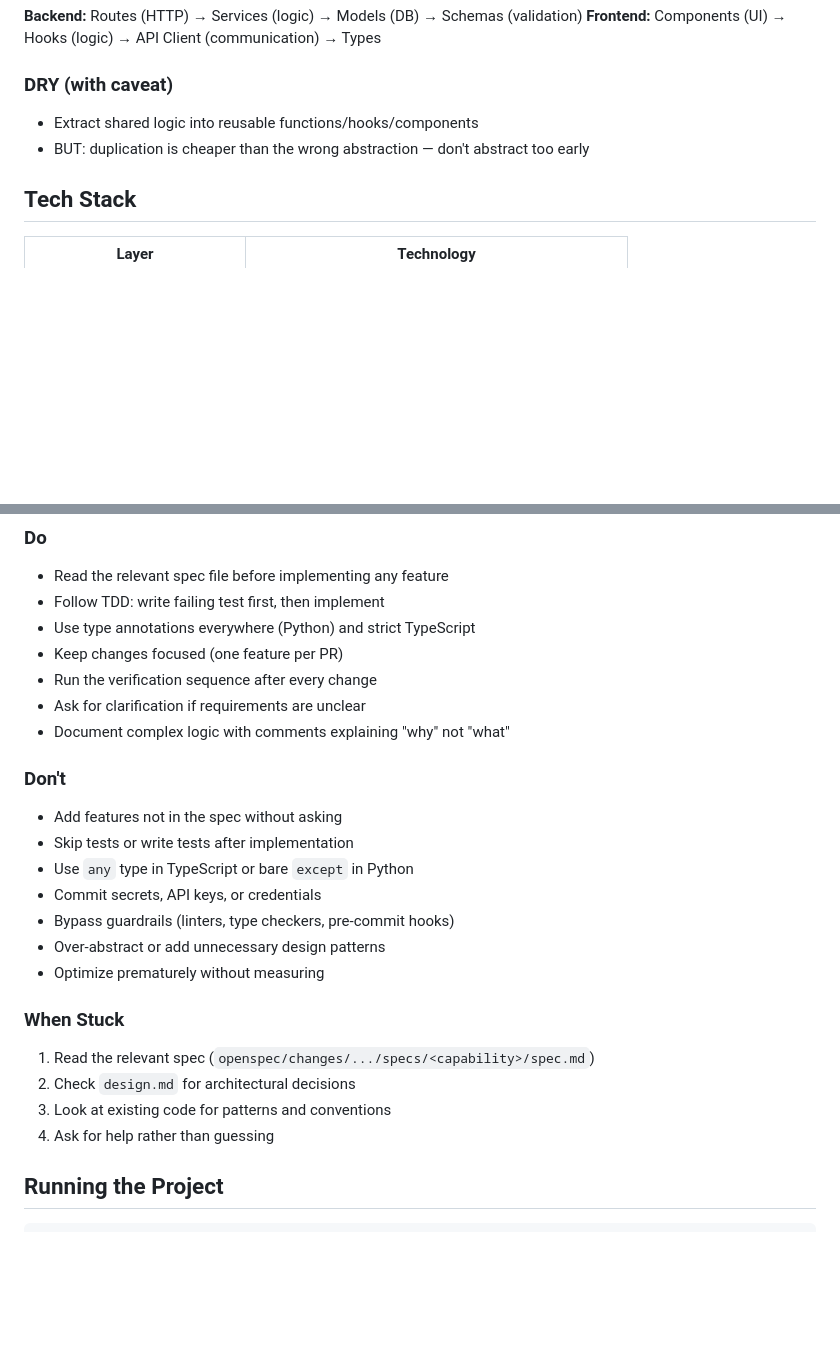
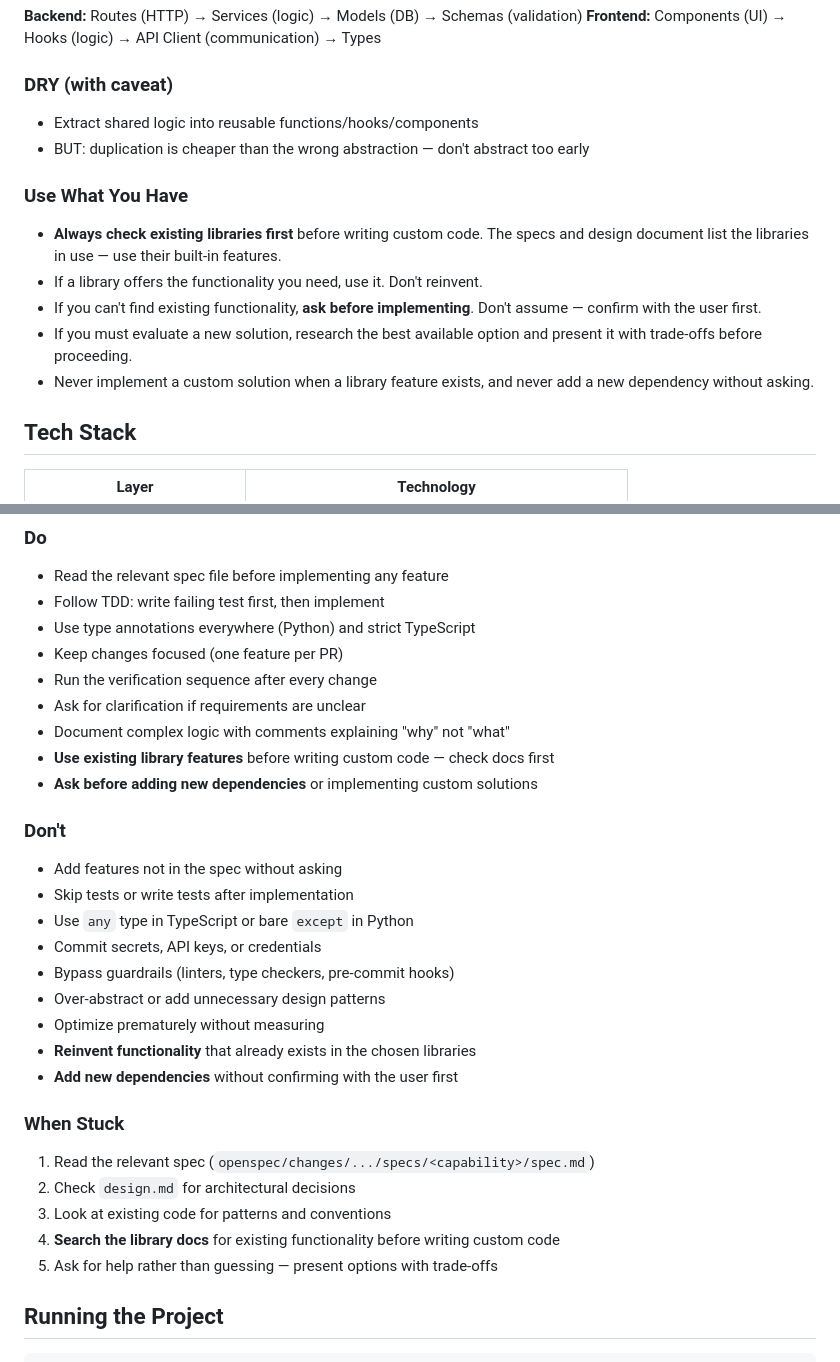
Before and after one commit to yoyosan/idea-board, a Markdown page: AGENTS.md, 2 parts joined by grey strips. Rendered like a GitHub page; blank space fills up the shorter version.

Commit message:
docs: add 'Use What You Have' principle to AGENTS.md
- Always use existing library features before writing custom code
- Ask before implementing custom solutions or adding dependencies
- If you can't find functionality, ask the user or evaluate the best solution

```diff
--- a/AGENTS.md
+++ b/AGENTS.md
@@ -102,6 +102,14 @@ All detailed requirements live in `openspec/changes/customer-idea-management-sys
 - Extract shared logic into reusable functions/hooks/components
 - BUT: duplication is cheaper than the wrong abstraction — don't abstract too early
 
+### Use What You Have
+
+- **Always check existing libraries first** before writing custom code. The specs and design document list the libraries in use — use their built-in features.
+- If a library offers the functionality you need, use it. Don't reinvent.
+- If you can't find existing functionality, **ask before implementing**. Don't assume — confirm with the user first.
+- If you must evaluate a new solution, research the best available option and present it with trade-offs before proceeding.
+- Never implement a custom solution when a library feature exists, and never add a new dependency without asking.
+
 ## Tech Stack
 
 | Layer | Technology |
@@ -178,6 +186,8 @@ refactor(email): extract sending logic into service layer
 - Run the verification sequence after every change
 - Ask for clarification if requirements are unclear
 - Document complex logic with comments explaining "why" not "what"
+- **Use existing library features** before writing custom code — check docs first
+- **Ask before adding new dependencies** or implementing custom solutions
 
 ### Don't
 - Add features not in the spec without asking
@@ -187,12 +197,15 @@ refactor(email): extract sending logic into service layer
 - Bypass guardrails (linters, type checkers, pre-commit hooks)
 - Over-abstract or add unnecessary design patterns
 - Optimize prematurely without measuring
+- **Reinvent functionality** that already exists in the chosen libraries
+- **Add new dependencies** without confirming with the user first
 
 ### When Stuck
 1. Read the relevant spec (`openspec/changes/.../specs/<capability>/spec.md`)
 2. Check `design.md` for architectural decisions
 3. Look at existing code for patterns and conventions
-4. Ask for help rather than guessing
+4. **Search the library docs** for existing functionality before writing custom code
+5. Ask for help rather than guessing — present options with trade-offs
 
 ## Running the Project
 
```
